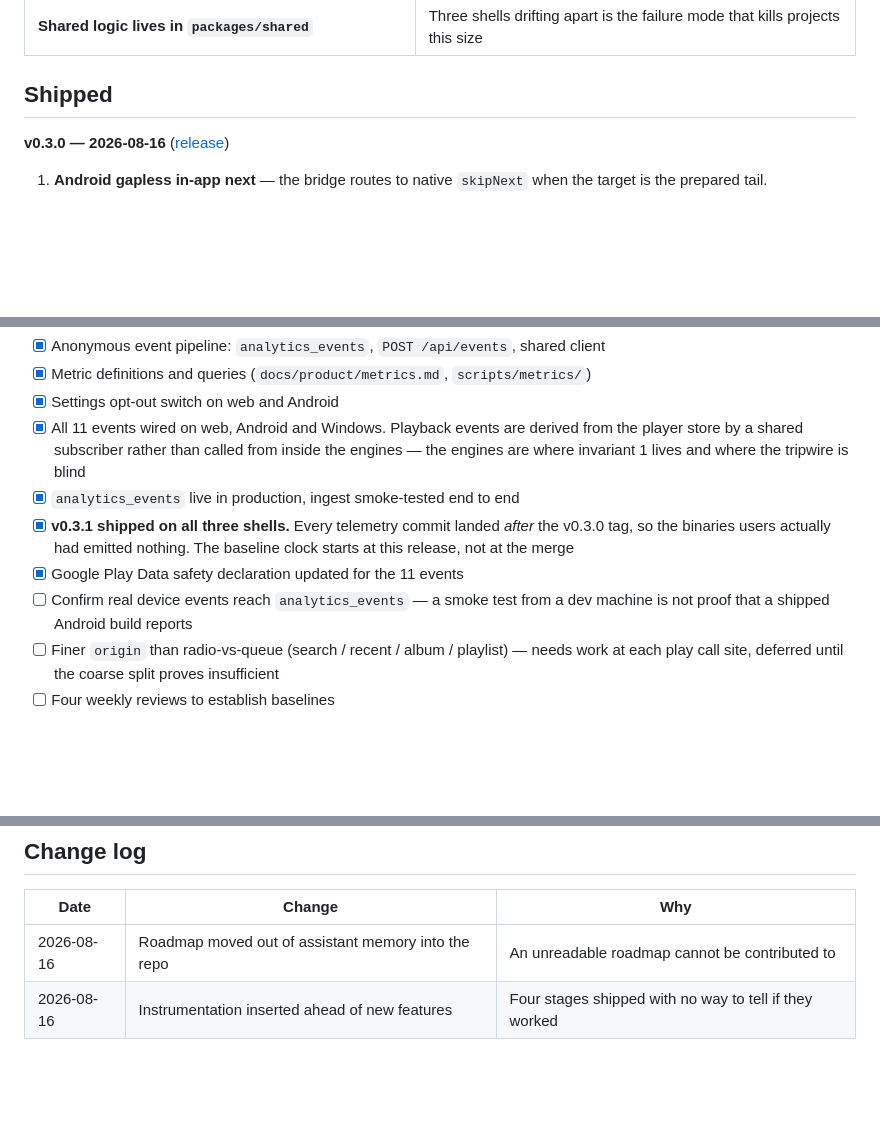
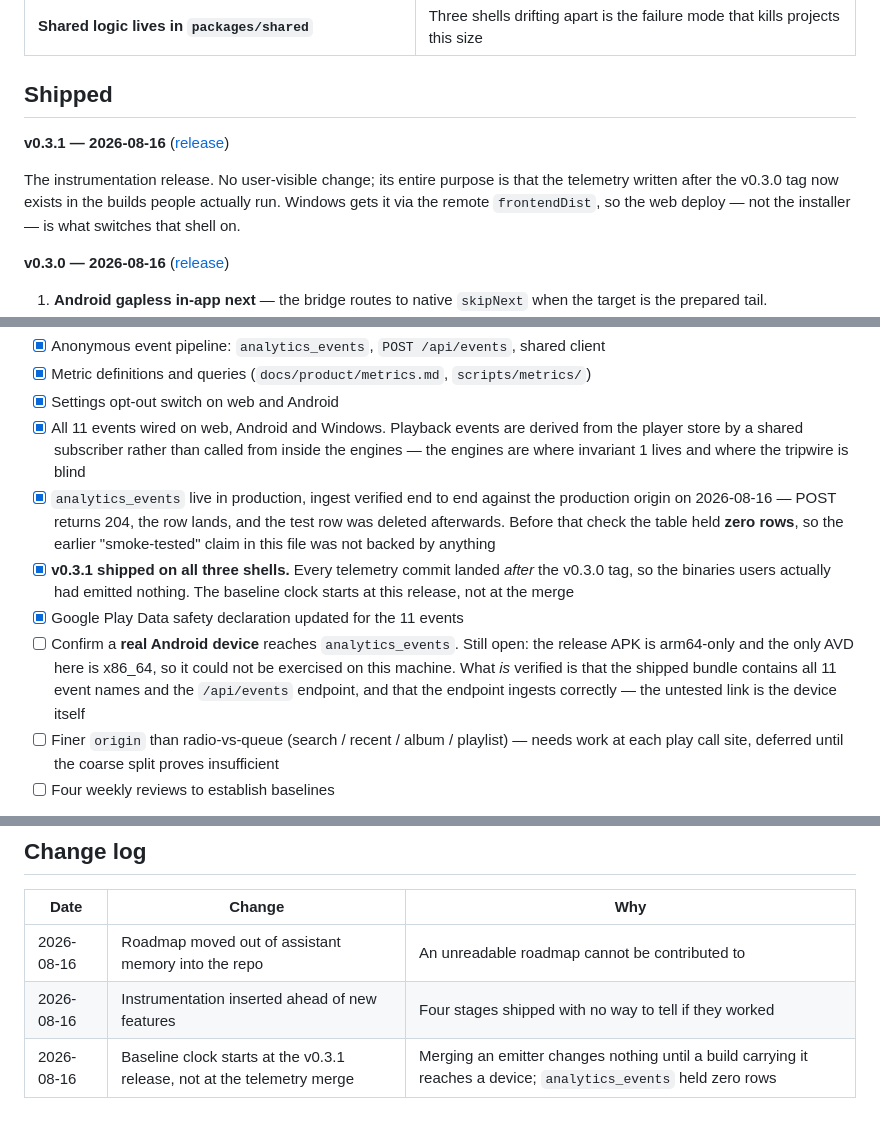
Before and after one commit to logg1s/streammusic, a Markdown page: docs/product/roadmap.md, 3 parts joined by grey strips. GitHub-like rendering; blank space fills up the shorter version.

Commit message:
Record what the release verification actually found
The roadmap claimed analytics ingest was "smoke-tested end to end".
`analytics_events` held zero rows. Ingest is now genuinely verified against
the production origin — POST /api/events returns 204, the row lands, and the
test row was deleted so it cannot contaminate the baseline.

Also narrows the remaining unknown honestly: the release APK is arm64-only
and the only AVD on this machine is x86_64, so no real Android device has
been exercised. The shipped bundle does contain all 11 event names and the
ingest endpoint, so the untested link is the device, not the code.

deploy-web told the reader to run `db:push` for schema changes against the
production database. AGENTS.md bans it outright — it drops columns to settle
a diff and breaks the migration journal, which ba9e1c0 had to repair. The
skill now points at db:generate + db:migrate.

```diff
--- a/docs/product/roadmap.md
+++ b/docs/product/roadmap.md
@@ -24,6 +24,13 @@ in the change log at the bottom.
 
 ## Shipped
 
+**v0.3.1 — 2026-08-16** ([release](https://github.com/logg1s/streammusic/releases/tag/v0.3.1))
+
+The instrumentation release. No user-visible change; its entire purpose is that the
+telemetry written after the v0.3.0 tag now exists in the builds people actually run.
+Windows gets it via the remote `frontendDist`, so the web deploy — not the installer —
+is what switches that shell on.
+
 **v0.3.0 — 2026-08-16** ([release](https://github.com/logg1s/streammusic/releases/tag/v0.3.0))
 
 1. **Android gapless in-app next** — the bridge routes to native `skipNext` when the
@@ -49,13 +56,19 @@ people guessing.
 - [x] All 11 events wired on web, Android and Windows. Playback events are derived from
       the player store by a shared subscriber rather than called from inside the engines —
       the engines are where invariant 1 lives and where the tripwire is blind
-- [x] `analytics_events` live in production, ingest smoke-tested end to end
+- [x] `analytics_events` live in production, ingest verified end to end against the
+      production origin on 2026-08-16 — POST returns 204, the row lands, and the test row
+      was deleted afterwards. Before that check the table held **zero rows**, so the
+      earlier "smoke-tested" claim in this file was not backed by anything
 - [x] **v0.3.1 shipped on all three shells.** Every telemetry commit landed *after* the
       v0.3.0 tag, so the binaries users actually had emitted nothing. The baseline clock
       starts at this release, not at the merge
 - [x] Google Play Data safety declaration updated for the 11 events
-- [ ] Confirm real device events reach `analytics_events` — a smoke test from a dev
-      machine is not proof that a shipped Android build reports
+- [ ] Confirm a **real Android device** reaches `analytics_events`. Still open: the
+      release APK is arm64-only and the only AVD here is x86_64, so it could not be
+      exercised on this machine. What *is* verified is that the shipped bundle contains
+      all 11 event names and the `/api/events` endpoint, and that the endpoint ingests
+      correctly — the untested link is the device itself
 - [ ] Finer `origin` than radio-vs-queue (search / recent / album / playlist) — needs work
       at each play call site, deferred until the coarse split proves insufficient
 - [ ] Four weekly reviews to establish baselines
@@ -81,3 +94,4 @@ Once `resolve_fail` has a baseline, decide whether it needs a fallback path.
 | --- | --- | --- |
 | 2026-08-16 | Roadmap moved out of assistant memory into the repo | An unreadable roadmap cannot be contributed to |
 | 2026-08-16 | Instrumentation inserted ahead of new features | Four stages shipped with no way to tell if they worked |
+| 2026-08-16 | Baseline clock starts at the v0.3.1 release, not at the telemetry merge | Merging an emitter changes nothing until a build carrying it reaches a device; `analytics_events` held zero rows |
```
Also changed, not shown: 1 other file.
